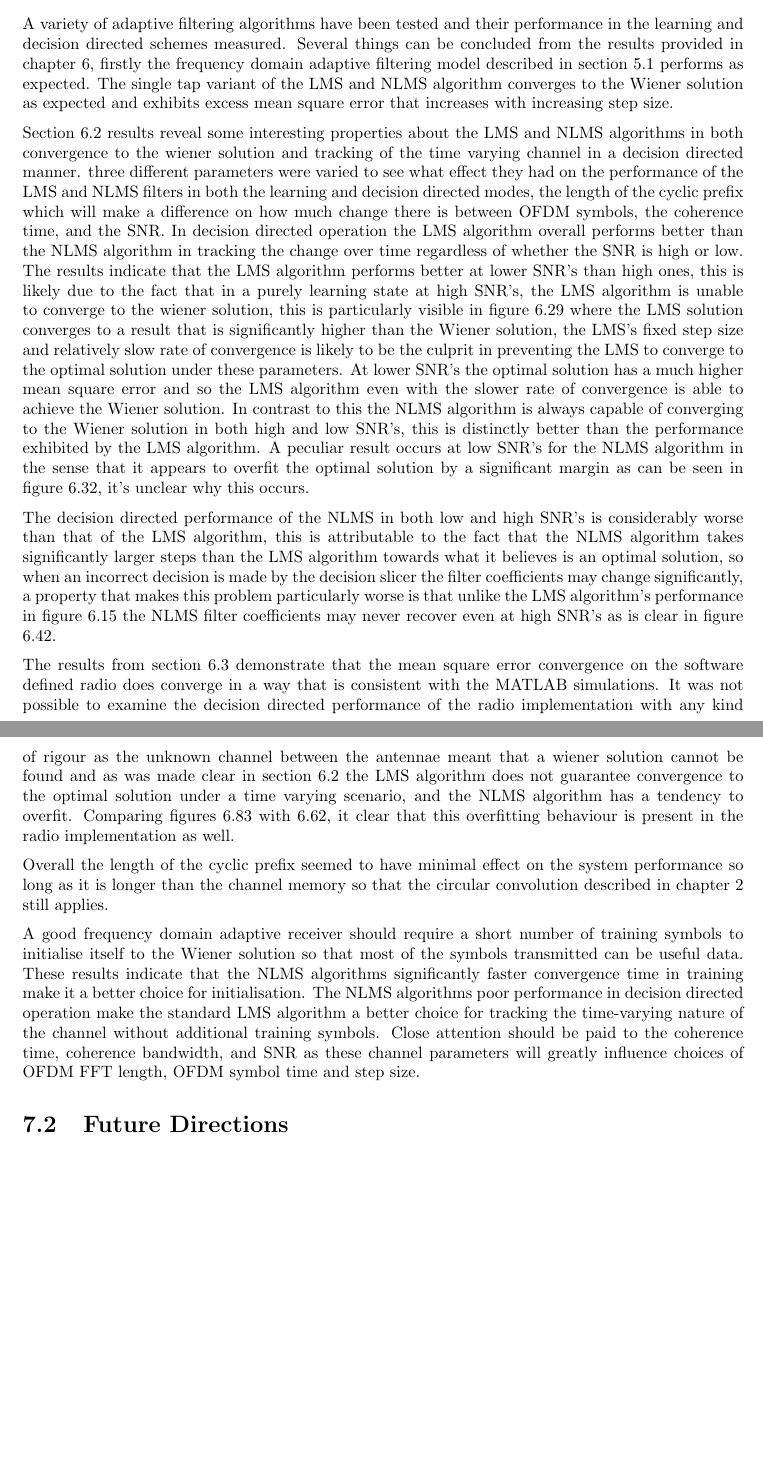
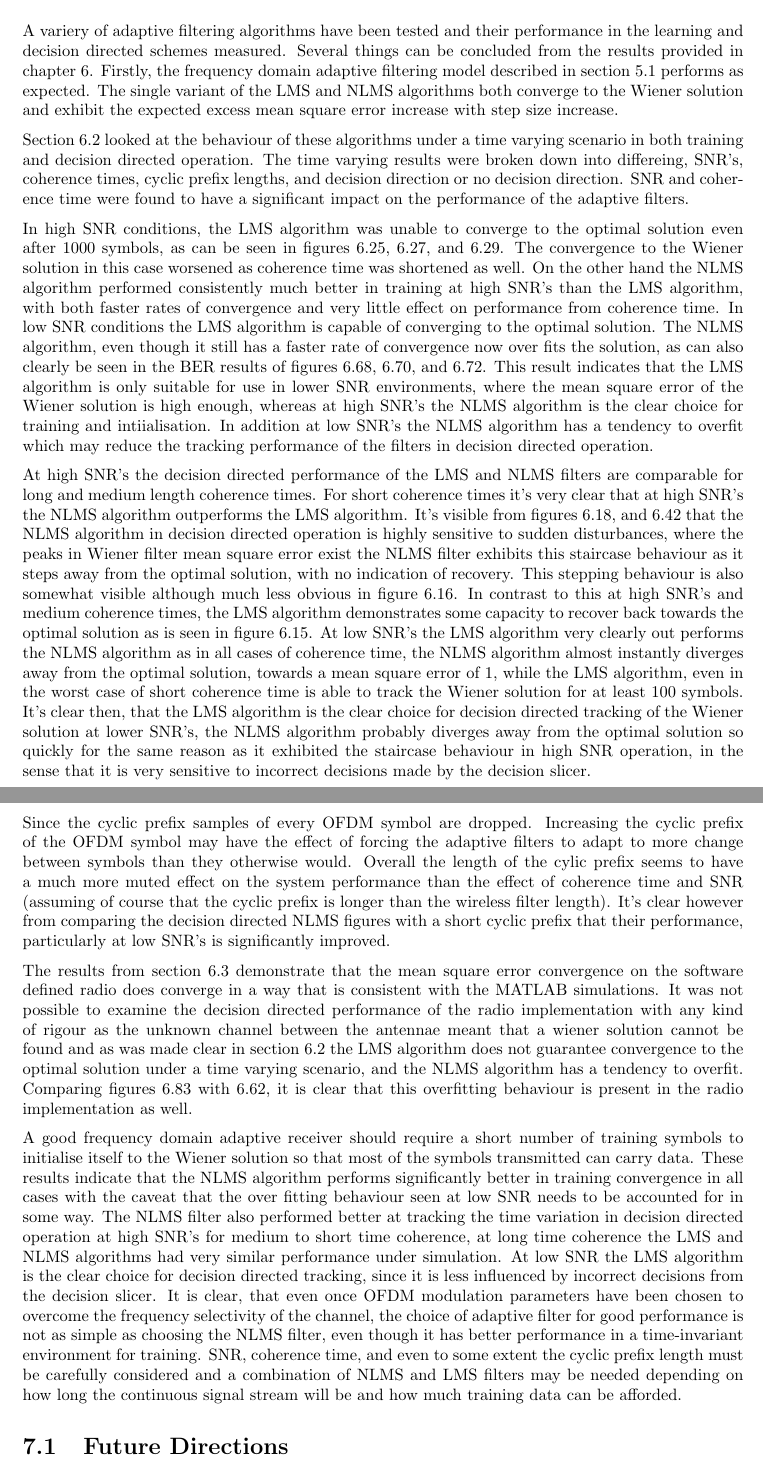
Before and after one commit to kcexn/FYP-Thesis-2018, a LaTeX thesis (Thesis.tex, which reads Thesis/Conclusions.tex): two parts of pages 60 and 61 of 68 before the commit and two parts of pages 60 and 61 of 69 after it, joined at a grey line, cut so that both start at the same text, the shorter picture padded with empty space. Compiled offline with pdfLaTeX; a missing bibliography style is replaced by a similar one.

Commit message:
Adjusted the conclusion to more accurately reflect the results

```diff
--- a/Thesis/Conclusions.tex
+++ b/Thesis/Conclusions.tex
@@ -1,55 +1,89 @@
 \chapter{Conclusions and Future Directions}
 \label{chap:Conclusion}
 
-\section{Concluding Remarks}
+A variery of adaptive filtering algorithms have been tested %
+and their performance in the learning and decision directed %
+schemes measured. Several things can be concluded from %
+the results provided in chapter \ref{chap:Results}. Firstly, %
+the frequency domain adaptive filtering model described in %
+section \ref{sec:TIModel} performs as expected. The single %
+variant of the LMS and NLMS algorithms both converge to %
+the Wiener solution and exhibit the expected excess %
+mean square error increase with step size increase.
 
-A variety of adaptive filtering algorithms have been tested %
-and their performance in the learning and decision directed %
-schemes measured. Several things can be concluded from the %
-results provided in chapter \ref{chap:Results}, firstly the %
-frequency domain adaptive filtering model described in section %
-\ref{sec:TIModel} performs as expected. The single tap %
-variant of the LMS and NLMS algorithm converges to the %
-Wiener solution as expected and exhibits excess mean square error %
-that increases with increasing step size.
+Section \ref{sec:TVResults} looked at the behaviour %
+of these algorithms under a time varying scenario in %
+both training and decision directed operation. The %
+time varying results were broken down into %
+differeing, SNR's, coherence times, cyclic prefix lengths, %
+and decision direction or no decision direction. SNR and %
+coherence time were found to have a significant impact %
+on the performance of the adaptive filters.
 
-Section \ref{sec:TVResults} %
-results reveal some interesting properties about the LMS and %
-NLMS algorithms in both convergence to the wiener solution and tracking %
-of the time varying channel in a decision directed manner. three different %
-parameters were varied to see what effect they had on the performance %
-of the LMS and NLMS filters in both the learning and decision directed modes, %
-the length of the cyclic prefix which will make a difference on how much change %
-there is between OFDM symbols, the coherence time, and the SNR. In %
-decision directed operation the LMS algorithm overall performs better than %
-the NLMS algorithm in tracking the change over time regardless of whether %
-the SNR is high or low. The results indicate that the LMS algorithm performs better %
-at lower SNR's than high ones, this is likely due to the fact that in a purely %
-learning state at high SNR's, the LMS algorithm is unable to converge to the %
-wiener solution, this is particularly visible in figure \ref{fig:LMS-Short-High-None} where %
-the LMS solution converges to a result that is significantly higher than the %
-Wiener solution, the LMS's fixed step size and relatively slow rate of convergence %
-is likely to be the culprit in preventing the LMS to converge to the optimal %
-solution under these parameters. At lower SNR's the optimal solution has a %
-much higher mean square error and so the LMS algorithm even with the slower %
-rate of convergence is able to achieve the Wiener solution. %
-In contrast to this the NLMS algorithm is always capable of converging to the %
-Wiener solution in both high and low SNR's, this is distinctly better than %
-the performance exhibited by the LMS algorithm. A peculiar result occurs at %
-low SNR's for the NLMS algorithm in the sense that it appears to overfit the %
-optimal solution by a significant margin as can be seen in figure %
-\ref{fig:NLMS-Long-Low-None-Long}, it's unclear why this occurs. % TODO: mention this in future directions
+In high SNR conditions, the LMS algorithm was unable %
+to converge to the optimal solution even after $1000$ %
+symbols, as can be seen in figures \ref{fig:LMS-Long-High-None-Long}, %
+\ref{fig:LMS-Medium-High-None-Long}, and %
+\ref{fig:LMS-Short-High-None}. The convergence to the %
+Wiener solution in this case worsened as coherence %
+time was shortened as well. On the other hand the NLMS algorithm %
+performed consistently much better in training at high SNR's %
+than the LMS algorithm, with both faster rates of convergence and %
+very little effect on performance from coherence time. In low %
+SNR conditions the LMS algorithm is capable of converging %
+to the optimal solution. The NLMS algorithm, even though it %
+still has a faster rate of convergence now over fits the solution, %
+as can also clearly be seen in the BER results of figures %
+\ref{fig:NLMS-BER-Long-None}, \ref{fig:NLMS-BER-Medium-None},
+and \ref{fig:NLMS-BER-Short-None}. This result %
+indicates that the LMS algorithm is only suitable for use in %
+lower SNR environments, where the mean square error %
+of the Wiener solution is high enough, whereas at high %
+SNR's the NLMS algorithm is the clear choice for training and %
+intiialisation. In addition at low SNR's the NLMS algorithm %
+has a tendency to overfit which may reduce the tracking %
+performance of the filters in decision directed operation.
 
-The decision directed performance of the NLMS in both low and high %
-SNR's is considerably worse than that of the LMS algorithm, this is %
-attributable to the fact that the NLMS algorithm takes significantly %
-larger steps than the LMS algorithm towards what it believes is %
-an optimal solution, so when an incorrect decision is made by the %
-decision slicer the filter coefficients may change significantly, %
-a property that makes this problem particularly worse is that unlike %
-the LMS algorithm's performance in figure \ref{fig:Medium-High-Directed-Long}
-the NLMS filter coefficients may never recover even at high SNR's as %
-is clear in figure \ref{fig:NLMS-Short-High-Directed-Short}.
+At high SNR's the decision directed performance of the LMS and %
+NLMS filters are comparable for long and medium length coherence %
+times. For short coherence times it's very clear that at high %
+SNR's the NLMS algorithm outperforms the LMS algorithm. It's visible from %
+figures \ref{fig:NLMS-Short-High-Directed-Long}, and
+\ref{fig:NLMS-Short-High-Directed-Short} that the NLMS algorithm %
+in decision directed operation is highly sensitive to sudden disturbances, %
+where the peaks in Wiener filter mean square error exist the %
+NLMS filter exhibits this staircase behaviour as it steps away %
+from the optimal solution, with no indication of recovery. This %
+stepping behaviour is also somewhat visible although much less %
+obvious in figure \ref{fig:NLMS-Medium-High-Directed-Long}. %
+In contrast to this at high SNR's and medium coherence times, %
+the LMS algorithm demonstrates some capacity to recover %
+back towards the optimal solution as is seen in figure %
+\ref{fig:Medium-High-Directed-Long}. At low SNR's the %
+LMS algorithm very clearly out performs the NLMS algorithm %
+as in all cases of coherence time, the NLMS algorithm almost %
+instantly diverges away from the optimal solution, towards %
+a mean square error of 1, while the LMS algorithm, even in the %
+worst case of short coherence time is able to track the %
+Wiener solution for at least $100$ symbols. It's clear then, that %
+the LMS algorithm is the clear choice for decision directed tracking %
+of the Wiener solution at lower SNR's, the NLMS algorithm probably %
+diverges away from the optimal solution so quickly for the same %
+reason as it exhibited the staircase behaviour in high SNR operation, in %
+the sense that it is very sensitive to incorrect decisions made by the %
+decision slicer.
+
+Since the cyclic prefix samples of every OFDM symbol are dropped. %
+Increasing the cyclic prefix of the OFDM symbol may have the %
+effect of forcing the adaptive filters to adapt to more change %
+between symbols than they otherwise would. Overall the length %
+of the cylic prefix seems to have a much more %
+muted effect on the system performance than the effect of %
+coherence time and SNR (assuming of course that the cyclic %
+prefix is longer than the wireless filter length). It's clear however %
+from comparing the decision directed NLMS figures with a short %
+cyclic prefix that their performance, particularly at low SNR's is %
+significantly improved.
 
 The results from section \ref{sec:USRPResults} demonstrate that %
 the mean square error convergence on the software defined %
@@ -61,26 +95,32 @@ a wiener solution cannot be found and as was made clear in section %
 \ref{sec:TVResults} the LMS algorithm does not guarantee %
 convergence to the optimal solution under a time varying scenario, and %
 the NLMS algorithm has a tendency to overfit. Comparing figures %
-\ref{fig:NLMS-BER-USRP} with \ref{fig:NLMS-BER-Long-DD-TV}, it %
+\ref{fig:NLMS-BER-USRP} with \ref{fig:NLMS-BER-Long-DD-TV}, it is %
 clear that this overfitting behaviour is present in the radio implementation %
 as well.
 
-Overall the length of the cyclic prefix seemed to have minimal effect %
-on the system performance so long as it is longer than the %
-channel memory so that the circular convolution described in %
-chapter \ref{chap:OFDM} still applies.
-
 A good frequency domain adaptive receiver should require a short %
-number of training symbols to initialise itself to the Wiener solution %
-so that most of the symbols transmitted can be useful data. These %
-results indicate that the NLMS algorithms significantly faster convergence %
-time in training make it a better choice for initialisation. The NLMS algorithms %
-poor performance in decision directed operation make the standard LMS %
-algorithm a better choice for tracking the time-varying nature of the channel %
-without additional training symbols. Close attention should be paid to the %
-coherence time, coherence bandwidth, and SNR as these channel parameters %
-will greatly influence choices of OFDM FFT length, OFDM symbol time and %
-step size.
+number of training symbols to initialise itself to the Wiener solution so that %
+most of the symbols transmitted can carry data. These results indicate %
+that the NLMS algorithm performs significantly better in training convergence %
+in all cases with the caveat that the over fitting behaviour seen %
+at low SNR needs to be accounted for in some way. The NLMS filter %
+also performed better at tracking the time variation in decision directed %
+operation at high SNR's for medium to short time coherence, at long %
+time coherence the LMS and NLMS algorithms had very similar performance %
+under simulation. At low SNR the LMS algorithm is the clear choice %
+for decision directed tracking, since it is less influenced by incorrect %
+decisions from the decision slicer. It is clear, that even once OFDM %
+modulation parameters have been chosen to overcome the %
+frequency selectivity of the channel, the choice of adaptive %
+filter for good performance is not as simple as choosing the %
+NLMS filter, even though it has better performance in a %
+time-invariant environment for training. SNR, coherence time, %
+and even to some extent the cyclic prefix length must be %
+carefully considered and a combination of NLMS and LMS %
+filters may be needed depending on how long the continuous %
+signal stream will be and how much training data can %
+be afforded.
 
 \section{Future Directions}
 
```
Also changed, not shown: Thesis/Results.tex (+6 -0 lines).
